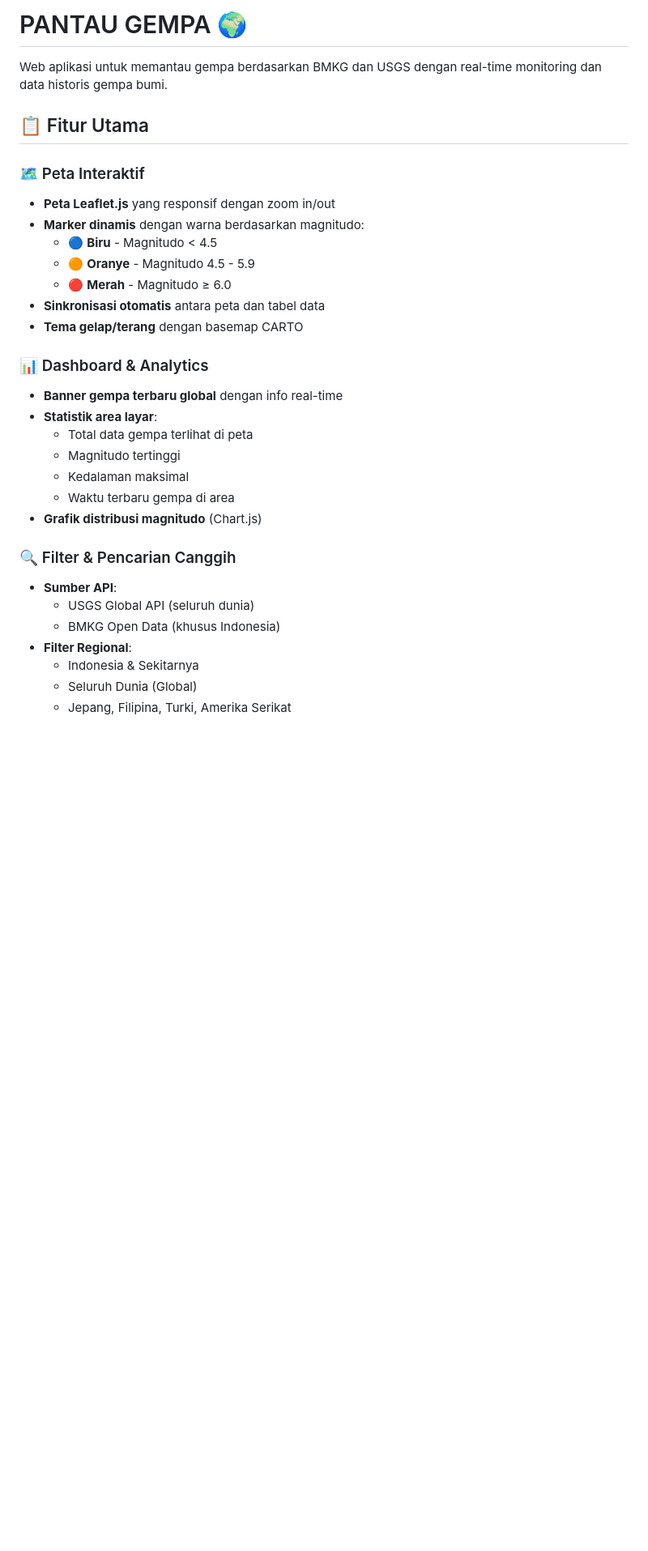
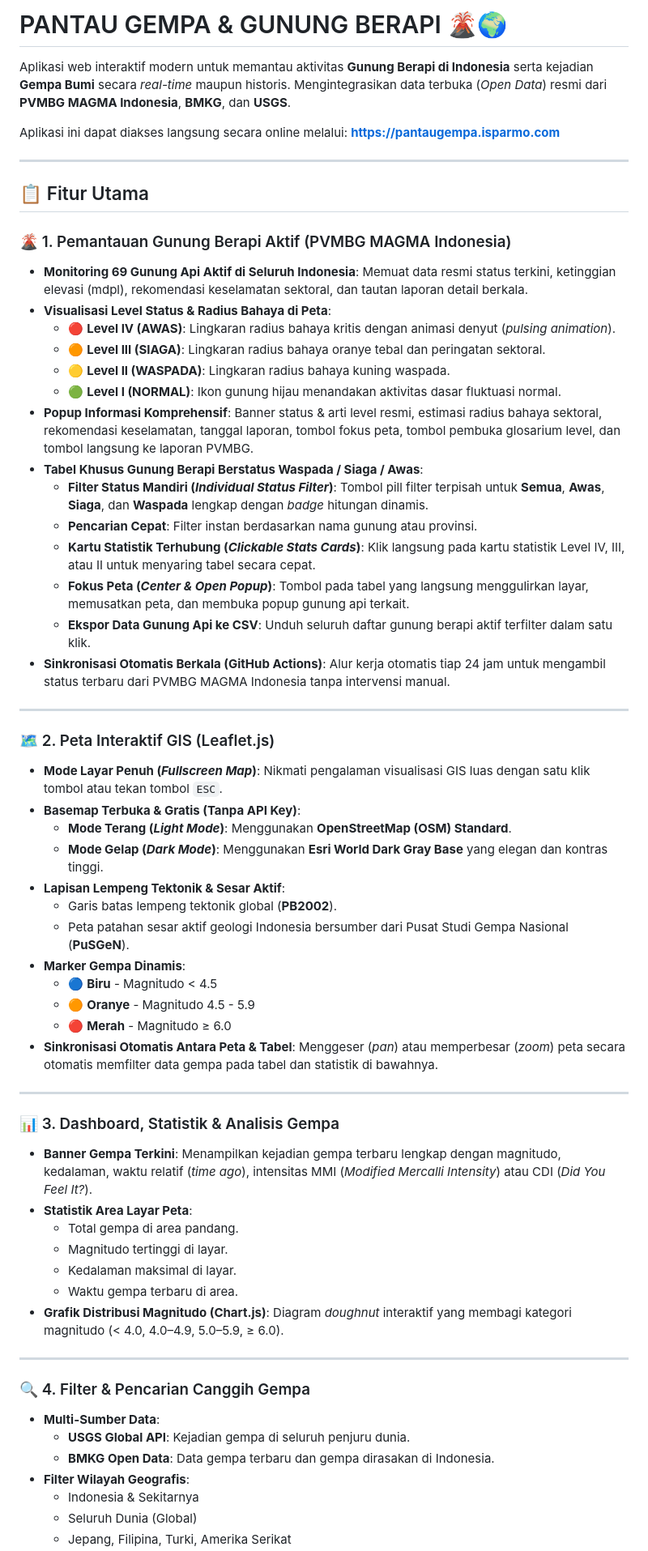
Before and after one commit to masisparmo/pantaugempa, a Markdown page: README.md, the part around one of its changes. Shown at 81% size. Drawn GitHub-style; blank space fills up the shorter version.

Commit message:
Update README.md dengan dokumentasi fitur pemantauan gunung api PVMBG dan arsitektur modular

```diff
--- a/README.md
+++ b/README.md
@@ -1,32 +1,63 @@
-# PANTAU GEMPA 🌍
+# PANTAU GEMPA & GUNUNG BERAPI 🌋🌍
 
-Web aplikasi untuk memantau gempa berdasarkan BMKG dan USGS dengan real-time monitoring dan data historis gempa bumi.
+Aplikasi web interaktif modern untuk memantau aktivitas **Gunung Berapi di Indonesia** serta kejadian **Gempa Bumi** secara *real-time* maupun historis. Mengintegrasikan data terbuka (*Open Data*) resmi dari **PVMBG MAGMA Indonesia**, **BMKG**, dan **USGS**.
+
+Aplikasi ini dapat diakses langsung secara online melalui: **[https://pantaugempa.isparmo.com](https://pantaugempa.isparmo.com)**
+
+---
 
 ## 📋 Fitur Utama
 
-### 🗺️ Peta Interaktif
-- **Peta Leaflet.js** yang responsif dengan zoom in/out
-- **Marker dinamis** dengan warna berdasarkan magnitudo:
+### 🌋 1. Pemantauan Gunung Berapi Aktif (PVMBG MAGMA Indonesia)
+- **Monitoring 69 Gunung Api Aktif di Seluruh Indonesia**: Memuat data resmi status terkini, ketinggian elevasi (mdpl), rekomendasi keselamatan sektoral, dan tautan laporan detail berkala.
+- **Visualisasi Level Status & Radius Bahaya di Peta**:
+  - 🔴 **Level IV (AWAS)**: Lingkaran radius bahaya kritis dengan animasi denyut (*pulsing animation*).
+  - 🟠 **Level III (SIAGA)**: Lingkaran radius bahaya oranye tebal dan peringatan sektoral.
+  - 🟡 **Level II (WASPADA)**: Lingkaran radius bahaya kuning waspada.
+  - 🟢 **Level I (NORMAL)**: Ikon gunung hijau menandakan aktivitas dasar fluktuasi normal.
+- **Popup Informasi Komprehensif**: Banner status & arti level resmi, estimasi radius bahaya sektoral, rekomendasi keselamatan, tanggal laporan, tombol fokus peta, tombol pembuka glosarium level, dan tombol langsung ke laporan PVMBG.
+- **Tabel Khusus Gunung Berapi Berstatus Waspada / Siaga / Awas**:
+  - **Filter Status Mandiri (*Individual Status Filter*)**: Tombol pill filter terpisah untuk **Semua**, **Awas**, **Siaga**, dan **Waspada** lengkap dengan *badge* hitungan dinamis.
+  - **Pencarian Cepat**: Filter instan berdasarkan nama gunung atau provinsi.
+  - **Kartu Statistik Terhubung (*Clickable Stats Cards*)**: Klik langsung pada kartu statistik Level IV, III, atau II untuk menyaring tabel secara cepat.
+  - **Fokus Peta (*Center & Open Popup*)**: Tombol pada tabel yang langsung menggulirkan layar, memusatkan peta, dan membuka popup gunung api terkait.
+  - **Ekspor Data Gunung Api ke CSV**: Unduh seluruh daftar gunung berapi aktif terfilter dalam satu klik.
+- **Sinkronisasi Otomatis Berkala (GitHub Actions)**: Alur kerja otomatis tiap 24 jam untuk mengambil status terbaru dari PVMBG MAGMA Indonesia tanpa intervensi manual.
+
+---
+
+### 🗺️ 2. Peta Interaktif GIS (Leaflet.js)
+- **Mode Layar Penuh (*Fullscreen Map*)**: Nikmati pengalaman visualisasi GIS luas dengan satu klik tombol atau tekan tombol `ESC`.
+- **Basemap Terbuka & Gratis (Tanpa API Key)**:
+  - **Mode Terang (*Light Mode*)**: Menggunakan **OpenStreetMap (OSM) Standard**.
+  - **Mode Gelap (*Dark Mode*)**: Menggunakan **Esri World Dark Gray Base** yang elegan dan kontras tinggi.
+- **Lapisan Lempeng Tektonik & Sesar Aktif**:
+  - Garis batas lempeng tektonik global (**PB2002**).
+  - Peta patahan sesar aktif geologi Indonesia bersumber dari Pusat Studi Gempa Nasional (**PuSGeN**).
+- **Marker Gempa Dinamis**:
   - 🔵 **Biru** - Magnitudo < 4.5
   - 🟠 **Oranye** - Magnitudo 4.5 - 5.9
   - 🔴 **Merah** - Magnitudo ≥ 6.0
-- **Sinkronisasi otomatis** antara peta dan tabel data
-- **Tema gelap/terang** dengan basemap CARTO
+- **Sinkronisasi Otomatis Antara Peta & Tabel**: Menggeser (*pan*) atau memperbesar (*zoom*) peta secara otomatis memfilter data gempa pada tabel dan statistik di bawahnya.
 
-### 📊 Dashboard & Analytics
-- **Banner gempa terbaru global** dengan info real-time
-- **Statistik area layar**:
-  - Total data gempa terlihat di peta
-  - Magnitudo tertinggi
-  - Kedalaman maksimal
-  - Waktu terbaru gempa di area
-- **Grafik distribusi magnitudo** (Chart.js)
+---
 
-### 🔍 Filter & Pencarian Canggih
-- **Sumber API**:
-  - USGS Global API (seluruh dunia)
-  - BMKG Open Data (khusus Indonesia)
-- **Filter Regional**:
+### 📊 3. Dashboard, Statistik & Analisis Gempa
+- **Banner Gempa Terkini**: Menampilkan kejadian gempa terbaru lengkap dengan magnitudo, kedalaman, waktu relatif (*time ago*), intensitas MMI (*Modified Mercalli Intensity*) atau CDI (*Did You Feel It?*).
+- **Statistik Area Layar Peta**:
+  - Total gempa di area pandang.
+  - Magnitudo tertinggi di layar.
+  - Kedalaman maksimal di layar.
+  - Waktu gempa terbaru di area.
+- **Grafik Distribusi Magnitudo (Chart.js)**: Diagram *doughnut* interaktif yang membagi kategori magnitudo (< 4.0, 4.0–4.9, 5.0–5.9, ≥ 6.0).
+
+---
+
+### 🔍 4. Filter & Pencarian Canggih Gempa
+- **Multi-Sumber Data**:
+  - **USGS Global API**: Kejadian gempa di seluruh penjuru dunia.
+  - **BMKG Open Data**: Data gempa terbaru dan gempa dirasakan di Indonesia.
+- **Filter Wilayah Geografis**:
   - Indonesia & Sekitarnya
   - Seluruh Dunia (Global)
   - Jepang, Filipina, Turki, Amerika Serikat
```
Also changed, not shown: other parts of README.md (+95 -57 lines).
